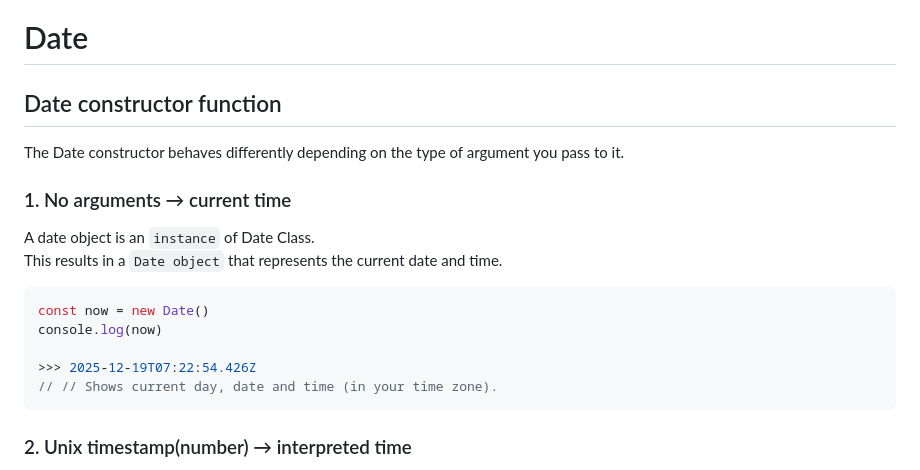
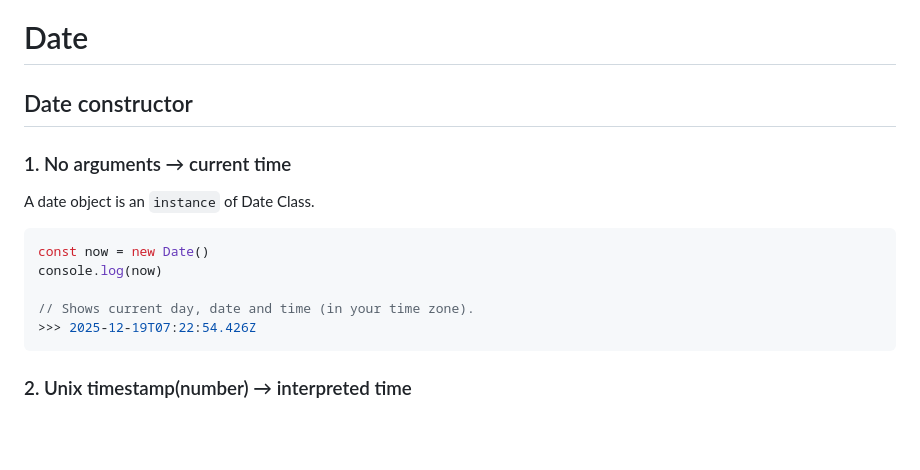
Before and after one commit to zzx66699/JavaScript, a Markdown page: Complex data types (Object)/OOP/Date.md, the part around the change. GitHub-like rendering; blank space fills up the shorter version.

Commit message:
constructor

````diff
--- a/Complex data types (Object)/OOP/Date.md
+++ b/Complex data types (Object)/OOP/Date.md
@@ -1,16 +1,16 @@
 # Date
 
-## Date constructor function
-The Date constructor behaves differently depending on the type of argument you pass to it.
+## Date constructor
+
 ### 1. No arguments → current time
 A date object is an `instance` of Date Class.
-This results in a `Date object` that represents the current date and time.
+
 ```js
 const now = new Date()
 console.log(now)
 
+// Shows current day, date and time (in your time zone).
 >>> 2025-12-19T07:22:54.426Z
-// // Shows current day, date and time (in your time zone).
 ```
 
 
````
